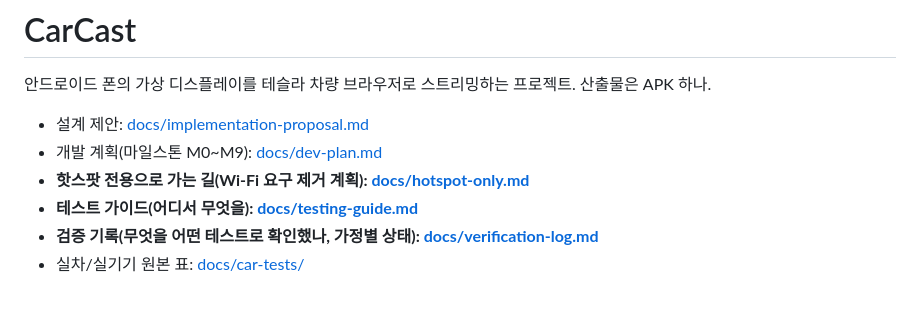
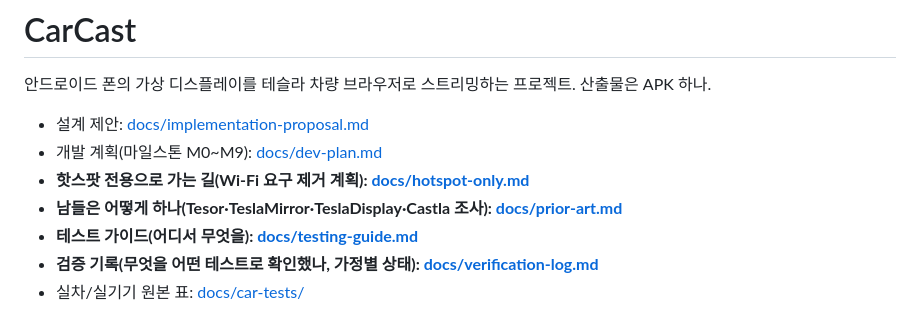
Before and after one commit to paikku/whoareyou, a Markdown page: README.md, the part around the change. GitHub-like rendering.

```diff
--- a/README.md
+++ b/README.md
@@ -5,6 +5,7 @@
 - 설계 제안: [docs/implementation-proposal.md](docs/implementation-proposal.md)
 - 개발 계획(마일스톤 M0~M9): [docs/dev-plan.md](docs/dev-plan.md)
 - **핫스팟 전용으로 가는 길(Wi-Fi 요구 제거 계획): [docs/hotspot-only.md](docs/hotspot-only.md)**
+- **남들은 어떻게 하나(Tesor·TeslaMirror·TeslaDisplay·Castla 조사): [docs/prior-art.md](docs/prior-art.md)**
 - **테스트 가이드(어디서 무엇을): [docs/testing-guide.md](docs/testing-guide.md)**
 - **검증 기록(무엇을 어떤 테스트로 확인했나, 가정별 상태): [docs/verification-log.md](docs/verification-log.md)**
 - 실차/실기기 원본 표: [docs/car-tests/](docs/car-tests/)
```
Also changed, not shown: docs/hotspot-only.md (+3 -0 lines), docs/prior-art.md (added, +109 -0 lines).
